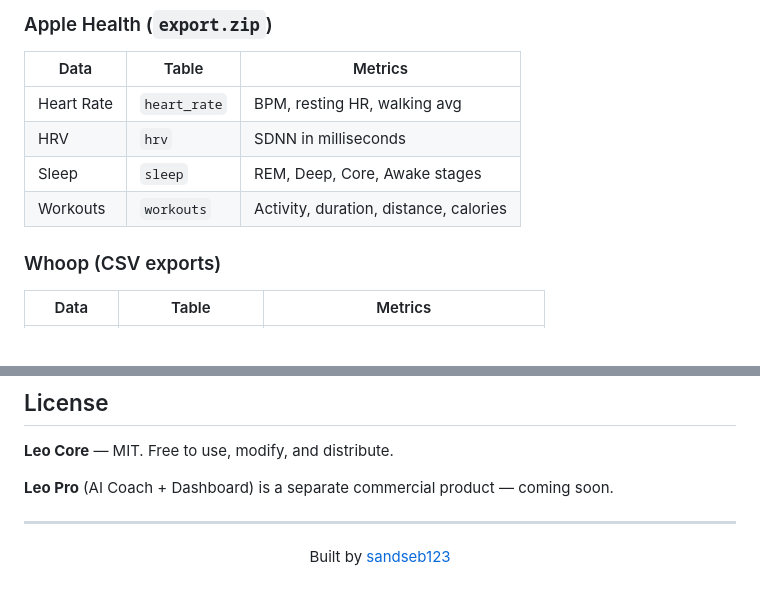
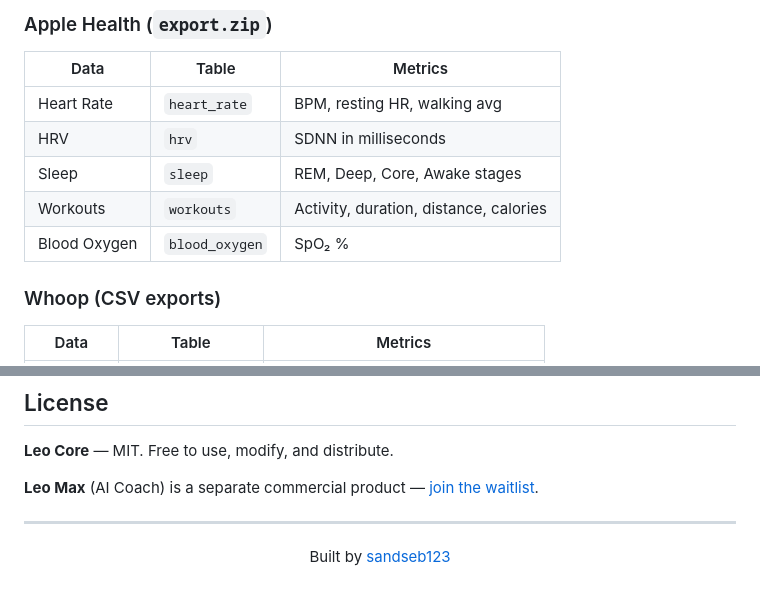
Before and after one commit to sandseb123/Leo_Health, a Markdown page: README.md, 2 parts joined by grey strips. GitHub-like rendering.

```diff
--- a/README.md
+++ b/README.md
@@ -169,6 +160,7 @@ FROM workouts GROUP BY activity ORDER BY sessions DESC;
 | HRV | `hrv` | SDNN in milliseconds |
 | Sleep | `sleep` | REM, Deep, Core, Awake stages |
 | Workouts | `workouts` | Activity, duration, distance, calories |
+| Blood Oxygen | `blood_oxygen` | SpO₂ % |
 
 ### Whoop (CSV exports)
 | Data | Table | Metrics |
@@ -260,7 +254,7 @@ See [`good first issue`](../../issues?q=is%3Aissue+label%3A%22good+first+issue%2
 
 **Leo Core** — MIT. Free to use, modify, and distribute.
 
-**Leo Pro** (AI Coach + Dashboard) is a separate commercial product — coming soon.
+**Leo Max** (AI Coach) is a separate commercial product — [join the waitlist](https://sandseb123.github.io/Leo-Health-Core).
 
 ---
 
```
Also changed, not shown: other parts of README.md (+40 -47 lines).
